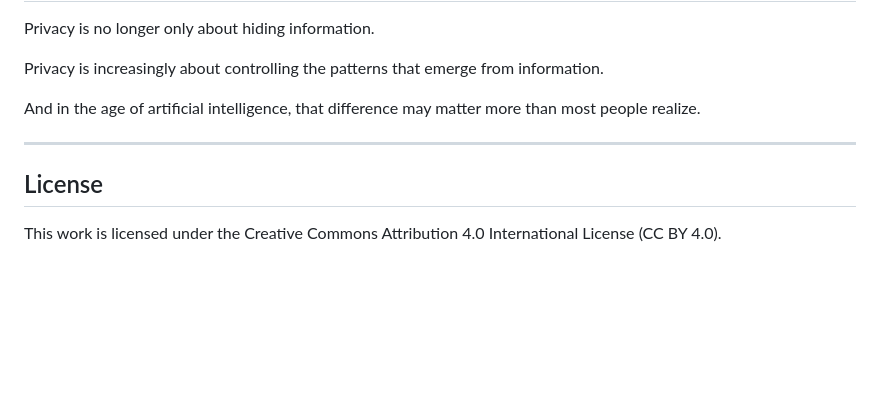
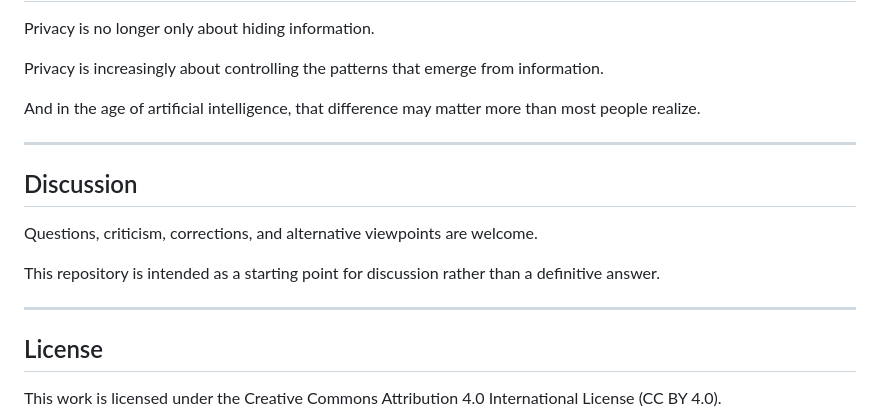
Before and after one commit to cnaebadi/ai-disclosure-handbook, a Markdown page: README.md, the part around the change. Rendered like a GitHub page; blank space fills up the shorter version.

```diff
--- a/README.md
+++ b/README.md
@@ -632,6 +632,14 @@ And in the age of artificial intelligence, that difference may matter more than
 
 ---
 
+## Discussion
+
+Questions, criticism, corrections, and alternative viewpoints are welcome.
+
+This repository is intended as a starting point for discussion rather than a definitive answer.
+
+---
+
 ## License
 
 This work is licensed under the Creative Commons Attribution 4.0 International License (CC BY 4.0).
```
